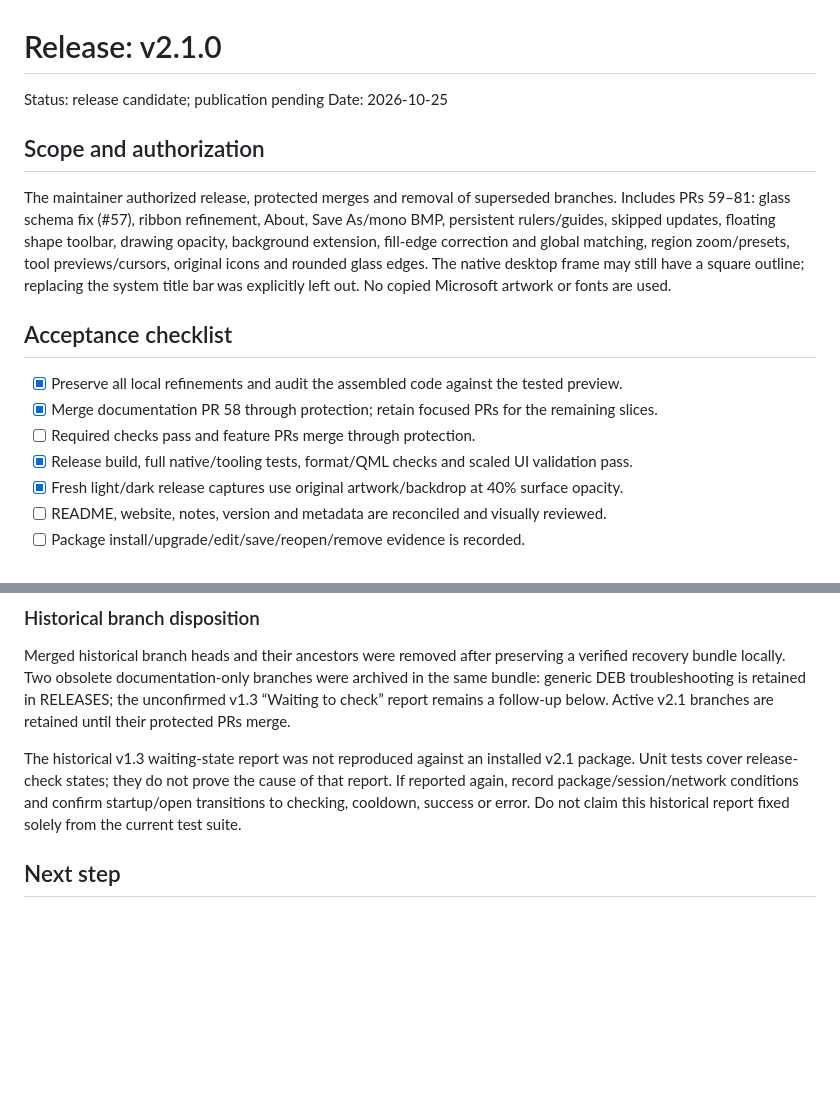
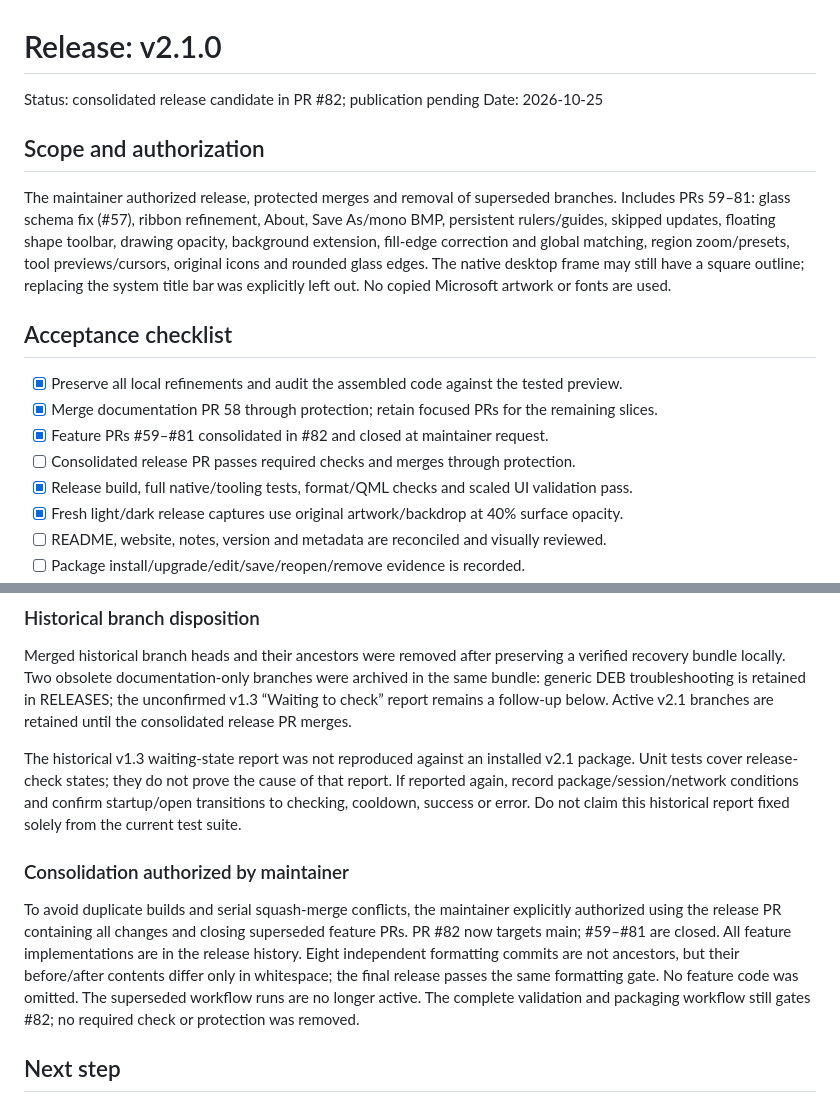
Before and after one commit to AfshinKI/openpaint, a Markdown page: docs/plans/0080-release-2.1.0.md, 2 parts joined by grey strips. GitHub-like rendering; blank space fills up the shorter version.

Commit message:
Record maintainer-authorized consolidated release workflow

```diff
--- a/docs/plans/0080-release-2.1.0.md
+++ b/docs/plans/0080-release-2.1.0.md
@@ -1,6 +1,6 @@
 # Release: v2.1.0
 
-Status: release candidate; publication pending
+Status: consolidated release candidate in PR #82; publication pending
 Date: 2026-10-25
 
 ## Scope and authorization
@@ -17,7 +17,8 @@ title bar was explicitly left out. No copied Microsoft artwork or fonts are used
 
 - [x] Preserve all local refinements and audit the assembled code against the tested preview.
 - [x] Merge documentation PR 58 through protection; retain focused PRs for the remaining slices.
-- [ ] Required checks pass and feature PRs merge through protection.
+- [x] Feature PRs #59–#81 consolidated in #82 and closed at maintainer request.
+- [ ] Consolidated release PR passes required checks and merges through protection.
 - [x] Release build, full native/tooling tests, format/QML checks and scaled UI validation pass.
 - [x] Fresh light/dark release captures use original artwork/backdrop at 40% surface opacity.
 - [ ] README, website, notes, version and metadata are reconciled and visually reviewed.
@@ -63,7 +64,7 @@ Merged historical branch heads and their ancestors were removed after preserving
 a verified recovery bundle locally. Two obsolete documentation-only branches were
 archived in the same bundle: generic DEB troubleshooting is retained in RELEASES;
 the unconfirmed v1.3 “Waiting to check” report remains a follow-up below. Active
-v2.1 branches are retained until their protected PRs merge.
+v2.1 branches are retained until the consolidated release PR merges.
 
 The historical v1.3 waiting-state report was not reproduced against an installed
 v2.1 package. Unit tests cover release-check states; they do not prove the cause
@@ -71,6 +72,17 @@ of that report. If reported again, record package/session/network conditions and
 confirm startup/open transitions to checking, cooldown, success or error. Do not
 claim this historical report fixed solely from the current test suite.
 
+### Consolidation authorized by maintainer
+
+To avoid duplicate builds and serial squash-merge conflicts, the maintainer
+explicitly authorized using the release PR containing all changes and closing
+superseded feature PRs. PR #82 now targets main; #59–#81 are closed. All feature
+implementations are in the release history. Eight independent formatting commits
+are not ancestors, but their before/after contents differ only in whitespace;
+the final release passes the same formatting gate. No feature code was omitted.
+The superseded workflow runs are no longer active. The complete validation and
+packaging workflow still gates #82; no required check or protection was removed.
+
 ## Next step
 
 Complete exact release-source build and CI, refresh screenshots, then publish
```
